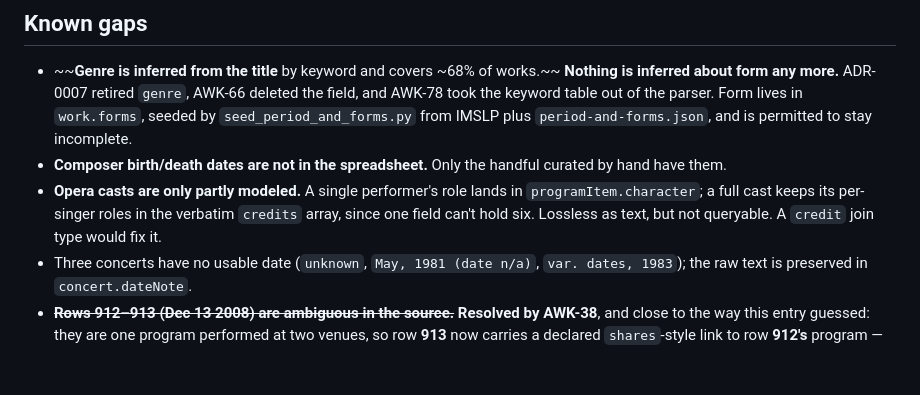
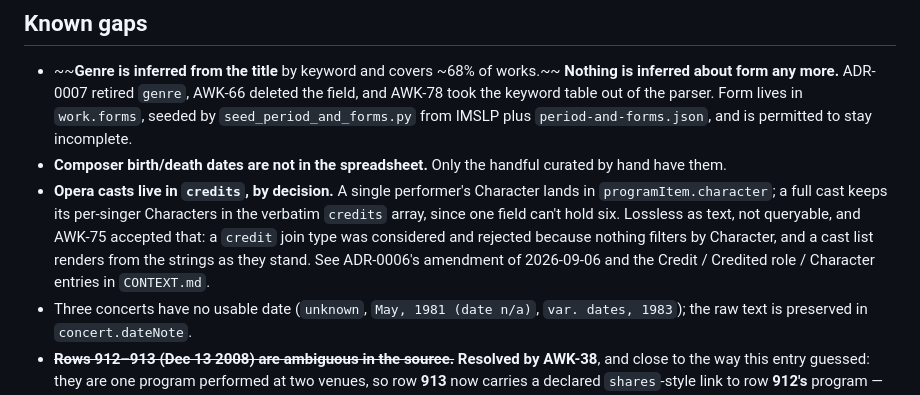
Before and after one commit to awkale/awkale.me, a Markdown page: scripts/contentful/README.md, the part around the change. Drawn GitHub-style; blank space fills up the shorter version.

```diff
--- a/scripts/contentful/README.md
+++ b/scripts/contentful/README.md
@@ -946,10 +946,13 @@ how the sheet was maintained, not of that one pair.
   `period-and-forms.json`, and is permitted to stay incomplete.
 * **Composer birth/death dates are not in the spreadsheet.** Only the handful
   curated by hand have them.
-* **Opera casts are only partly modeled.** A single performer's role lands in
-  `programItem.character`; a full cast keeps its per-singer roles in the
-  verbatim `credits` array, since one field can't hold six. Lossless as text,
-  but not queryable. A `credit` join type would fix it.
+* **Opera casts live in `credits`, by decision.** A single performer's
+  Character lands in `programItem.character`; a full cast keeps its per-singer
+  Characters in the verbatim `credits` array, since one field can't hold six.
+  Lossless as text, not queryable, and AWK-75 accepted that: a `credit` join
+  type was considered and rejected because nothing filters by Character, and a
+  cast list renders from the strings as they stand. See ADR-0006's amendment of
+  2026-09-06 and the Credit / Credited role / Character entries in `CONTEXT.md`.
 * Three concerts have no usable date (`unknown`, `May, 1981 (date n/a)`,
   `var. dates, 1983`); the raw text is preserved in `concert.dateNote`.
 * ~~**Rows 912–913 (Dec 13 2008) are ambiguous in the source.**~~ **Resolved by
```
Also changed, not shown: AGENTS.md (+9 -4 lines).
